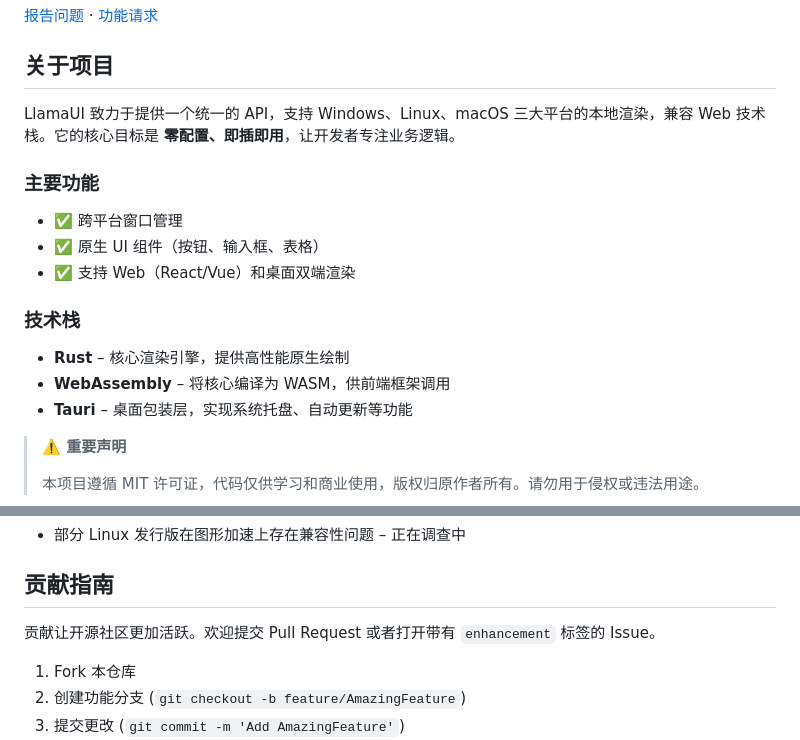
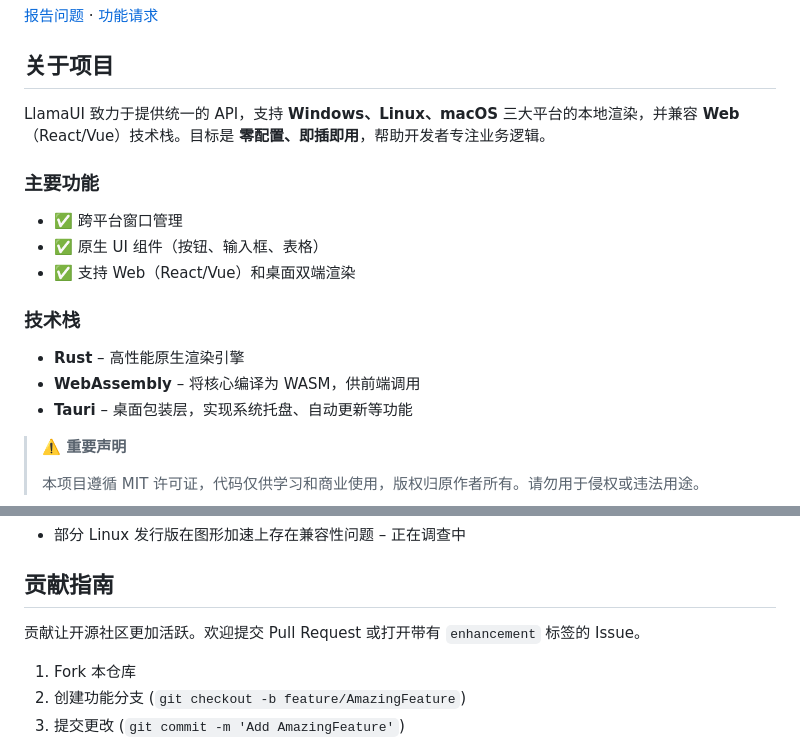
Before and after one commit to ZMH21306/LlamaUI, a Markdown page: README.md, 2 parts joined by grey strips. Drawn GitHub-style.

Commit message:
docs: rewrite README to meet latest requirements

```diff
--- a/README.md
+++ b/README.md
@@ -16,7 +16,7 @@
 
 ## 关于项目
 
-LlamaUI 致力于提供一个统一的 API，支持 Windows、Linux、macOS 三大平台的本地渲染，兼容 Web 技术栈。它的核心目标是 **零配置、即插即用**，让开发者专注业务逻辑。
+LlamaUI 致力于提供统一的 API，支持 **Windows、Linux、macOS** 三大平台的本地渲染，并兼容 **Web**（React/Vue）技术栈。目标是 **零配置、即插即用**，帮助开发者专注业务逻辑。
 
 ### 主要功能
 
@@ -26,8 +26,8 @@ LlamaUI 致力于提供一个统一的 API，支持 Windows、Linux、macOS 三
 
 ### 技术栈
 
-- **Rust** – 核心渲染引擎，提供高性能原生绘制
-- **WebAssembly** – 将核心编译为 WASM，供前端框架调用
+- **Rust** – 高性能原生渲染引擎
+- **WebAssembly** – 将核心编译为 WASM，供前端调用
 - **Tauri** – 桌面包装层，实现系统托盘、自动更新等功能
 
 > **⚠️ 重要声明**
@@ -65,7 +65,7 @@ LlamaUI 致力于提供一个统一的 API，支持 Windows、Linux、macOS 三
 
 ## 贡献指南
 
-贡献让开源社区更加活跃。欢迎提交 Pull Request 或者打开带有 `enhancement` 标签的 Issue。
+贡献让开源社区更加活跃。欢迎提交 Pull Request 或打开带有 `enhancement` 标签的 Issue。
 
 1. Fork 本仓库
 2. 创建功能分支 (`git checkout -b feature/AmazingFeature`)
```
